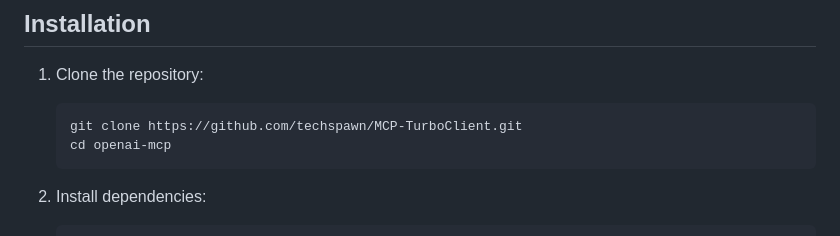
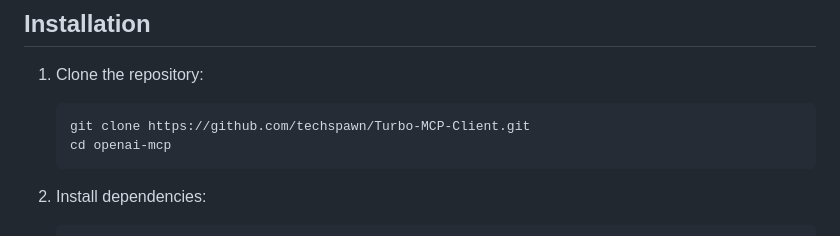
Before and after one commit to techspawn/MCP-TurboClient, a Markdown page: README.md, the part around the change. GitHub-like rendering.

Commit message:
Update README.md -> change clone url of git

````diff
--- a/README.md
+++ b/README.md
@@ -33,7 +33,7 @@ This application allows users to:
 1. Clone the repository:
 
    ```bash
-   git clone https://github.com/techspawn/MCP-TurboClient.git
+   git clone https://github.com/techspawn/Turbo-MCP-Client.git
    cd openai-mcp
    ```
 2. Install dependencies:
````
